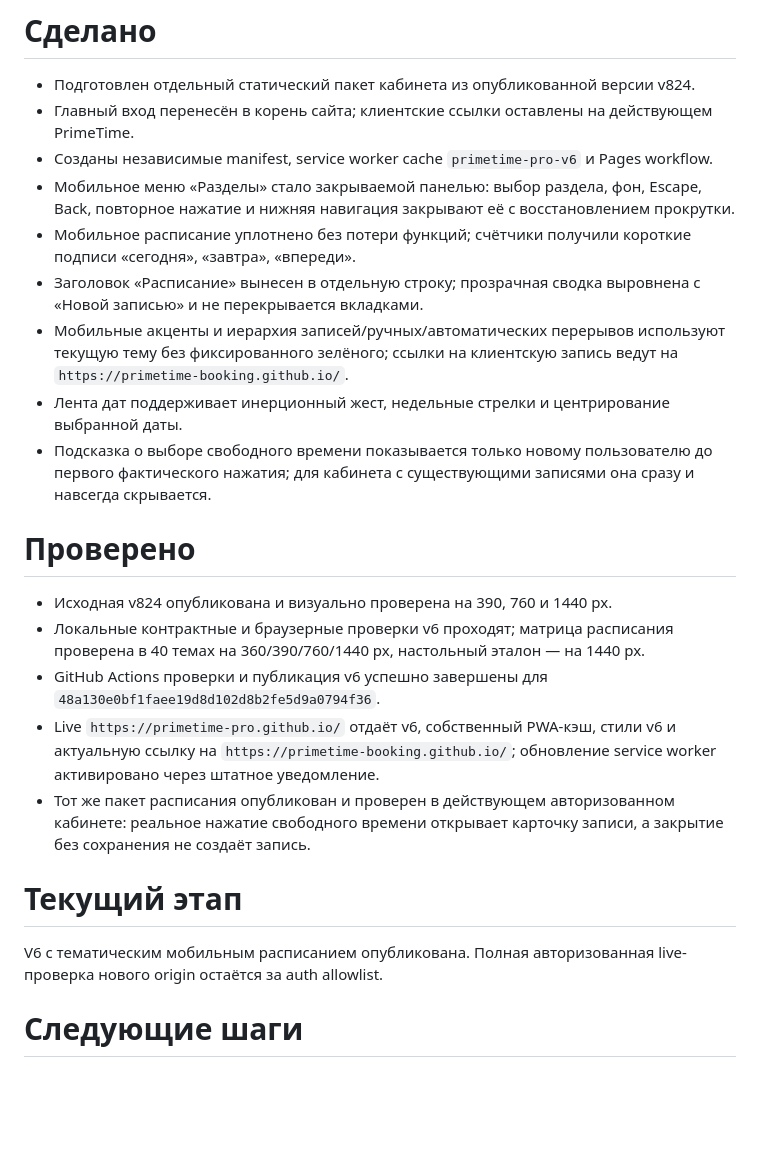
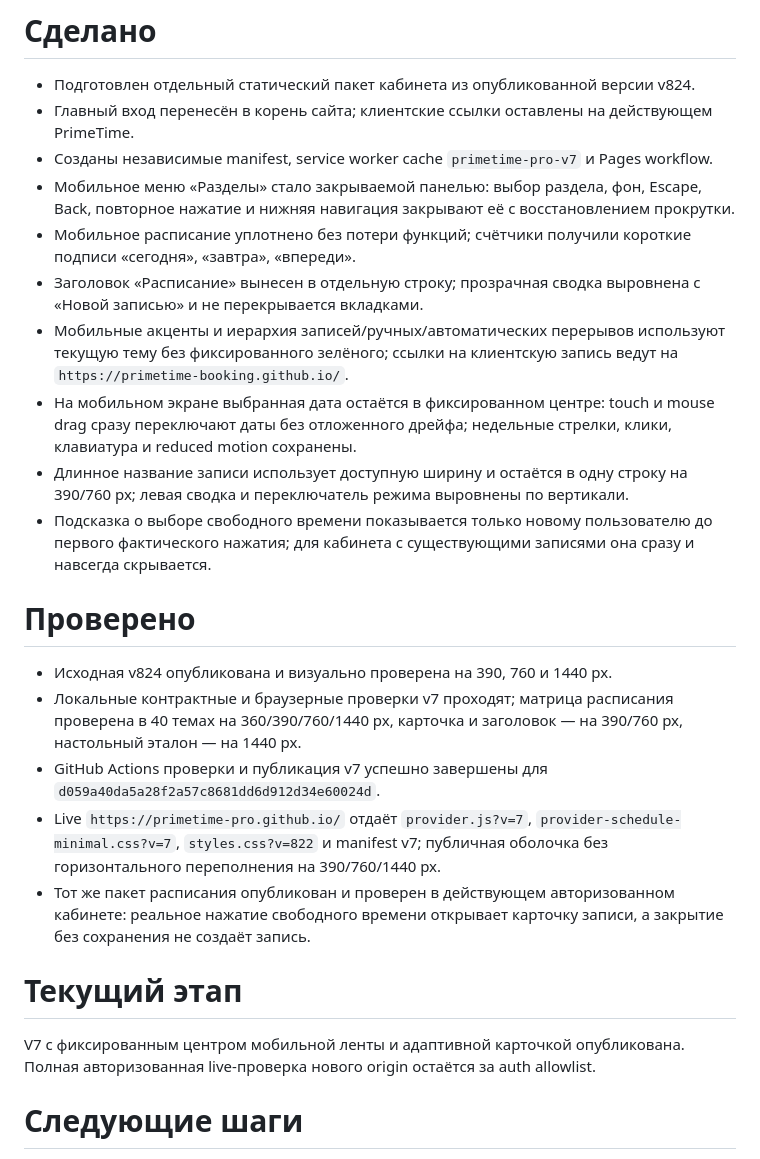
Before and after one commit to primetime-pro/primetime-pro.github.io, a Markdown page: MILESTONE.md, the part around the change. Rendered like a GitHub page; blank space fills up the shorter version.

Commit message:
docs: record PrimeTime Pro v7 release

```diff
--- a/MILESTONE.md
+++ b/MILESTONE.md
@@ -6,25 +6,26 @@
 
 - Подготовлен отдельный статический пакет кабинета из опубликованной версии v824.
 - Главный вход перенесён в корень сайта; клиентские ссылки оставлены на действующем PrimeTime.
-- Созданы независимые manifest, service worker cache `primetime-pro-v6` и Pages workflow.
+- Созданы независимые manifest, service worker cache `primetime-pro-v7` и Pages workflow.
 - Мобильное меню «Разделы» стало закрываемой панелью: выбор раздела, фон, Escape, Back, повторное нажатие и нижняя навигация закрывают её с восстановлением прокрутки.
 - Мобильное расписание уплотнено без потери функций; счётчики получили короткие подписи «сегодня», «завтра», «впереди».
 - Заголовок «Расписание» вынесен в отдельную строку; прозрачная сводка выровнена с «Новой записью» и не перекрывается вкладками.
 - Мобильные акценты и иерархия записей/ручных/автоматических перерывов используют текущую тему без фиксированного зелёного; ссылки на клиентскую запись ведут на `https://primetime-booking.github.io/`.
-- Лента дат поддерживает инерционный жест, недельные стрелки и центрирование выбранной даты.
+- На мобильном экране выбранная дата остаётся в фиксированном центре: touch и mouse drag сразу переключают даты без отложенного дрейфа; недельные стрелки, клики, клавиатура и reduced motion сохранены.
+- Длинное название записи использует доступную ширину и остаётся в одну строку на 390/760 px; левая сводка и переключатель режима выровнены по вертикали.
 - Подсказка о выборе свободного времени показывается только новому пользователю до первого фактического нажатия; для кабинета с существующими записями она сразу и навсегда скрывается.
 
 # Проверено
 
 - Исходная v824 опубликована и визуально проверена на 390, 760 и 1440 px.
-- Локальные контрактные и браузерные проверки v6 проходят; матрица расписания проверена в 40 темах на 360/390/760/1440 px, настольный эталон — на 1440 px.
-- GitHub Actions проверки и публикация v6 успешно завершены для `48a130e0bf1faee19d8d102d8b2fe5d9a0794f36`.
-- Live `https://primetime-pro.github.io/` отдаёт v6, собственный PWA-кэш, стили v6 и актуальную ссылку на `https://primetime-booking.github.io/`; обновление service worker активировано через штатное уведомление.
+- Локальные контрактные и браузерные проверки v7 проходят; матрица расписания проверена в 40 темах на 360/390/760/1440 px, карточка и заголовок — на 390/760 px, настольный эталон — на 1440 px.
+- GitHub Actions проверки и публикация v7 успешно завершены для `d059a40da5a28f2a57c8681dd6d912d34e60024d`.
+- Live `https://primetime-pro.github.io/` отдаёт `provider.js?v=7`, `provider-schedule-minimal.css?v=7`, `styles.css?v=822` и manifest v7; публичная оболочка без горизонтального переполнения на 390/760/1440 px.
 - Тот же пакет расписания опубликован и проверен в действующем авторизованном кабинете: реальное нажатие свободного времени открывает карточку записи, а закрытие без сохранения не создаёт запись.
 
 # Текущий этап
 
-V6 с тематическим мобильным расписанием опубликована. Полная авторизованная live-проверка нового origin остаётся за auth allowlist.
+V7 с фиксированным центром мобильной ленты и адаптивной карточкой опубликована. Полная авторизованная live-проверка нового origin остаётся за auth allowlist.
 
 # Следующие шаги
 
```
